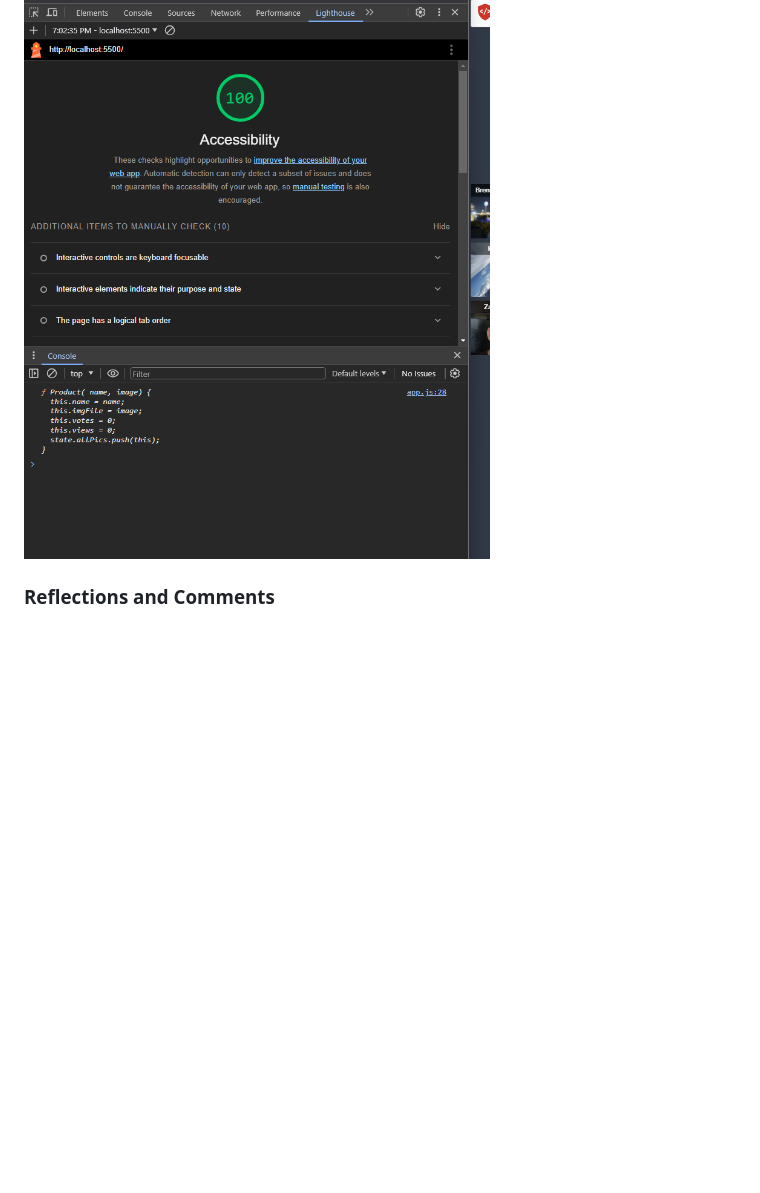
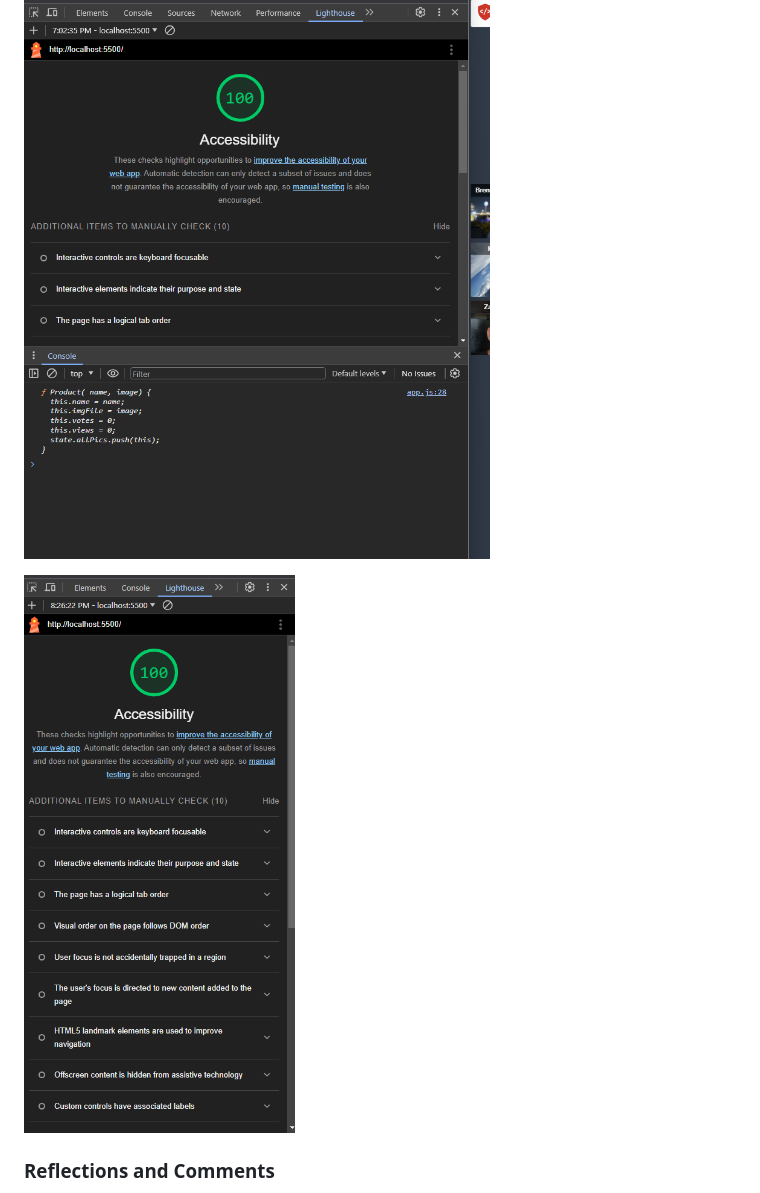
Before and after one commit to brendanhuddleston18/odd-duck, a Markdown page: README.md, the part around the change. Rendered like a GitHub page; pictures changed too: img/lighthouse2.png (added); blank space fills up the shorter version.

Commit message:
added second lighthouse to readme

```diff
--- a/README.md
+++ b/README.md
@@ -15,6 +15,8 @@ I Build a site that dynamically changes pictures on the screen after the user cl
 
 ![lighthouse](img/lighthouse.png)
 
+![secondlighthouse](img/lighthouse2.png)
+
 ### Reflections and Comments
 
 * Consider including the answers to your daily journal and submission questions here
```
